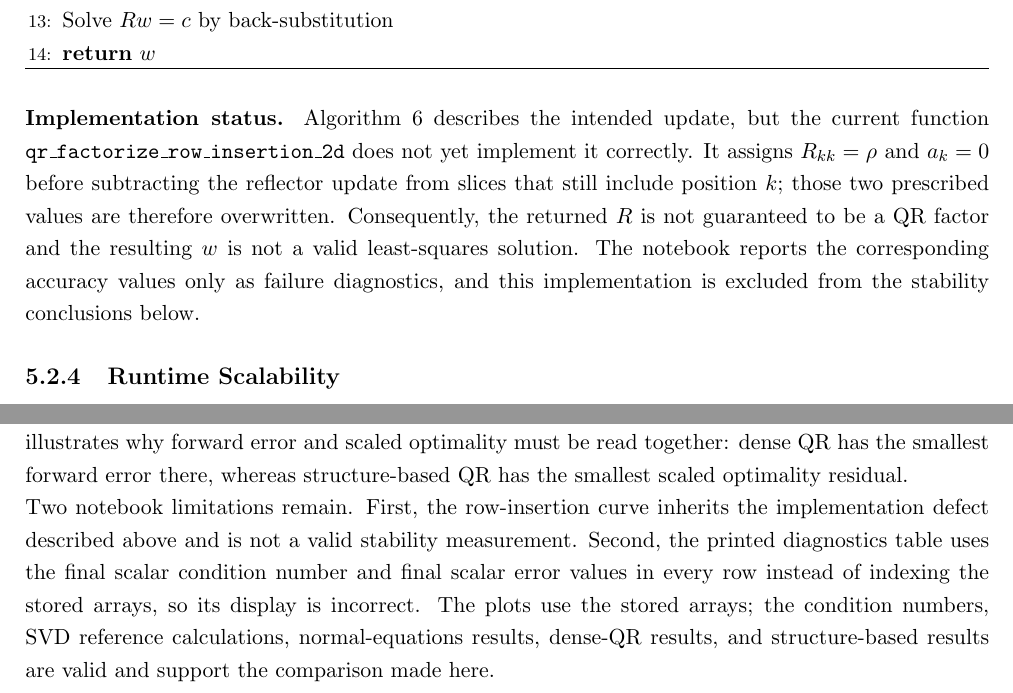
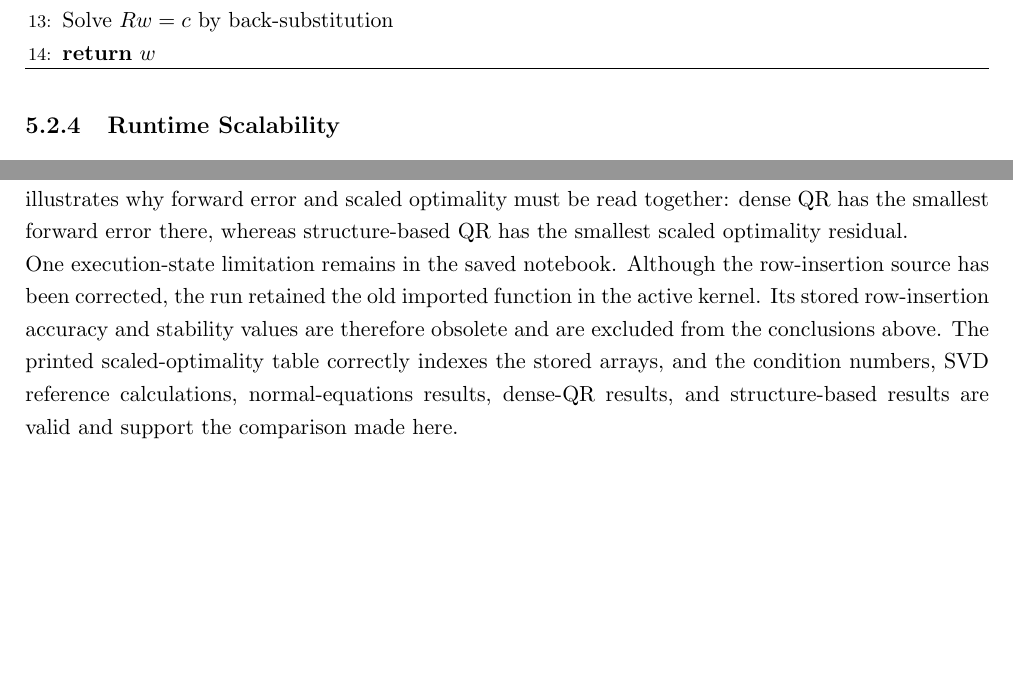
Before and after one commit to GianlucaPanzani/CM-Project-25-26, a LaTeX book (latex/CM_Report/main.tex, which reads latex/CM_Report/Chapters/05_QRFactorization.tex): two parts of pages 32 and 35 of 37, joined at a grey line, cut so that both start at the same text, the shorter picture padded with empty space. Compiled offline with pdfLaTeX.

Commit message:
latex correction

```diff
--- a/latex/CM_Report/Chapters/05_QRFactorization.tex
+++ b/latex/CM_Report/Chapters/05_QRFactorization.tex
@@ -661,17 +661,6 @@ the whole trailing part of the matrix:
 \end{algorithmic}
 \end{algorithm}
 
-\noindent\textbf{Implementation status.}
-Algorithm~\ref{alg:row_insertion_householder} describes the intended update, but
-the current function \texttt{qr\_factorize\_row\_insertion\_2d} does not yet
-implement it correctly. It assigns $R_{kk}=\rho$ and $a_k=0$ before subtracting
-the reflector update from slices that still include position $k$; those two
-prescribed values are therefore overwritten. Consequently, the returned $R$
-is not guaranteed to be a QR factor and the resulting $w$ is not a valid
-least-squares solution. The notebook reports the corresponding accuracy values
-only as failure diagnostics, and this implementation is excluded from the
-stability conclusions below.
-
 \subsection{Runtime Scalability}
 \label{sec:qr_scalability}
 
@@ -879,11 +865,11 @@ scaled optimality must be read together: dense QR has the smallest forward
 error there, whereas structure-based QR has the smallest scaled optimality
 residual.
 
-\noindent Two notebook limitations remain. First, the row-insertion curve
-inherits the implementation defect described above and is not a valid
-stability measurement. Second, the printed diagnostics table uses the final
-scalar condition number and final scalar error values in every row instead of
-indexing the stored arrays, so its display is incorrect. The plots use the
-stored arrays; the condition numbers, SVD reference calculations,
-normal-equations results, dense-QR results, and structure-based results are
-valid and support the comparison made here.
+\noindent One execution-state limitation remains in the saved notebook. Although
+the row-insertion source has been corrected, the run retained the old imported
+function in the active kernel. Its stored row-insertion accuracy and stability
+values are therefore obsolete and are excluded from the conclusions above.
+The printed scaled-optimality table correctly indexes the stored arrays, and
+the condition numbers, SVD reference calculations, normal-equations results,
+dense-QR results, and structure-based results are valid and support the
+comparison made here.
```
Also changed, not shown: latex/CM_Report/Chapters/05_QRFactorization.tex (47 more changed lines).
